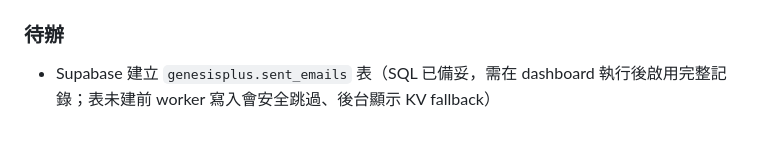
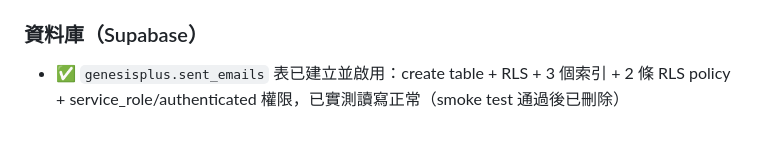
Before and after one commit to bong8686-cmyk/genesisplus, a Markdown page: CHANGELOG.md, the part around the change. GitHub-like rendering.

Commit message:
CHANGELOG: sent_emails 表已建立並驗證（RLS+policies+grants）

```diff
--- a/CHANGELOG.md
+++ b/CHANGELOG.md
@@ -81,5 +81,5 @@
 - 新增 `GET /emails` 管理端點（需管理權杖），支援 status / q / limit / offset 過濾，用 API 查已發郵件
 - 已部署 Version `8582b6b1-ad30-4ca5-ae1c-f3d75297d53c`
 
-### 待辦
-- Supabase 建立 `genesisplus.sent_emails` 表（SQL 已備妥，需在 dashboard 執行後啟用完整記錄；表未建前 worker 寫入會安全跳過、後台顯示 KV fallback）
+### 資料庫（Supabase）
+- ✅ `genesisplus.sent_emails` 表已建立並啟用：create table + RLS + 3 個索引 + 2 條 RLS policy + service_role/authenticated 權限，已實測讀寫正常（smoke test 通過後已刪除）
```
